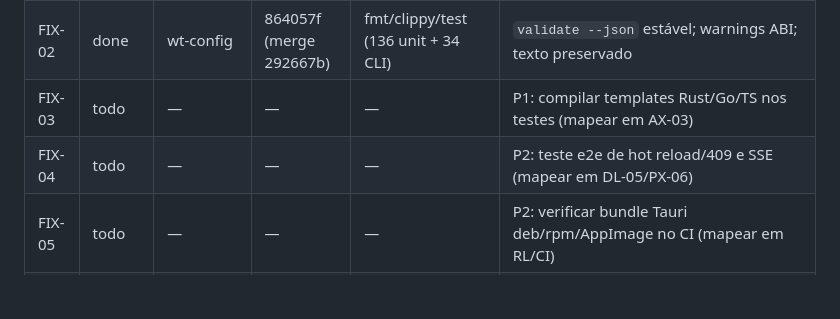
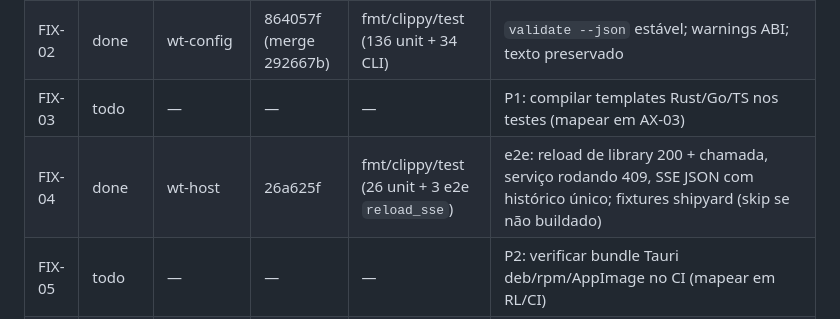
Before and after one commit to Henrique-Batista/owasidea, a Markdown page: docs/plans/ROADMAP_STATUS.md, the part around the change. Drawn GitHub-style; blank space fills up the shorter version.

Commit message:
docs(status): mark FIX-04 done
Also correct the AI_AGENTS log-stream row: the SSE data is structured JSON,
not plain text.

```diff
--- a/docs/plans/ROADMAP_STATUS.md
+++ b/docs/plans/ROADMAP_STATUS.md
@@ -95,7 +95,7 @@ Status permitidos: `todo`, `doing`, `review`, `done`, `blocked`.
 | FIX-01 | done | wt-host | 7d56647 (merge 35f77ad) | fmt/clippy/test (26 host) | testes WAT: fuel/memória/timeout/max_instances; CPU-bound gap documentado |
 | FIX-02 | done | wt-config | 864057f (merge 292667b) | fmt/clippy/test (136 unit + 34 CLI) | `validate --json` estável; warnings ABI; texto preservado |
 | FIX-03 | todo | — | — | — | P1: compilar templates Rust/Go/TS nos testes (mapear em AX-03) |
-| FIX-04 | todo | — | — | — | P2: teste e2e de hot reload/409 e SSE (mapear em DL-05/PX-06) |
+| FIX-04 | done | wt-host | 26a625f | fmt/clippy/test (26 unit + 3 e2e `reload_sse`) | e2e: reload de library 200 + chamada, serviço rodando 409, SSE JSON com histórico único; fixtures shipyard (skip se não buildado) |
 | FIX-05 | todo | — | — | — | P2: verificar bundle Tauri deb/rpm/AppImage no CI (mapear em RL/CI) |
 | FIX-06 | todo | — | — | — | P2: documentar toolchains opcionais ausentes (mapear em AX-06) |
 | FIX-07 | done | wt-host | 40b1c02 (merge 975855d) | fmt/clippy/test + Shipyard host assinado + Playwright 7/7 | verificação de assinatura sobre JSON cru; interop CLI/host |
```
Also changed, not shown: docs/AI_AGENTS.md (+1 -1 lines).
